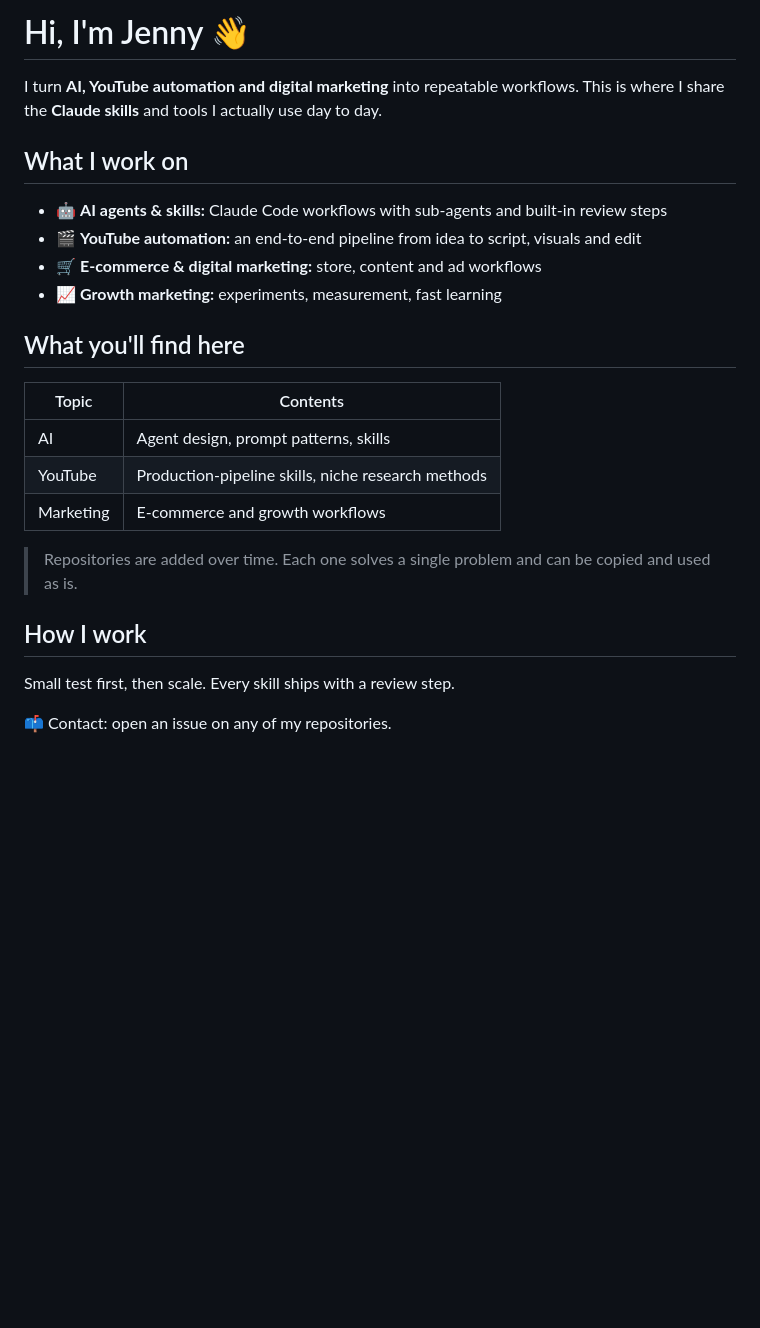
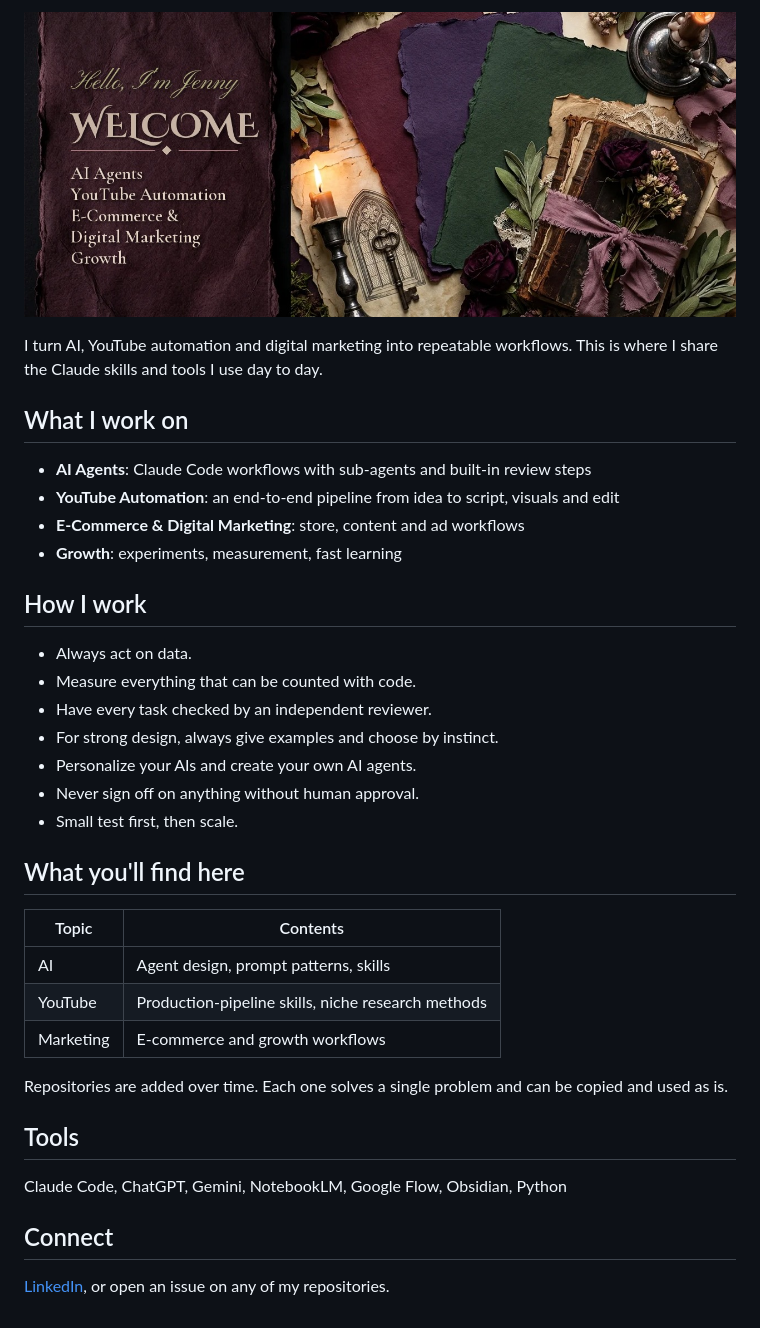
Before and after one commit to jenny-gecglr/jenny-gecglr, a Markdown page: README.md, the part around the change. Rendered like a GitHub page; pictures changed too: banner.jpg (added); blank space fills up the shorter version.

Commit message:
Update profile README text (cover image is a placeholder)
Co-Authored-By: Claude Sonnet 5.5 <noreply@anthropic.com>

```diff
--- a/README.md
+++ b/README.md
@@ -1,14 +1,23 @@
-# Hi, I'm Jenny 👋
+![Hello, I'm Jenny. Welcome.](banner.jpg)
 
-I turn **AI, YouTube automation and digital marketing** into repeatable workflows.
-This is where I share the **Claude skills** and tools I actually use day to day.
+I turn AI, YouTube automation and digital marketing into repeatable workflows. This is where I share the Claude skills and tools I use day to day.
 
 ## What I work on
 
-- 🤖 **AI agents & skills:** Claude Code workflows with sub-agents and built-in review steps
-- 🎬 **YouTube automation:** an end-to-end pipeline from idea to script, visuals and edit
-- 🛒 **E-commerce & digital marketing:** store, content and ad workflows
-- 📈 **Growth marketing:** experiments, measurement, fast learning
+- **AI Agents**: Claude Code workflows with sub-agents and built-in review steps
+- **YouTube Automation**: an end-to-end pipeline from idea to script, visuals and edit
+- **E-Commerce & Digital Marketing**: store, content and ad workflows
+- **Growth**: experiments, measurement, fast learning
+
+## How I work
+
+- Always act on data.
+- Measure everything that can be counted with code.
+- Have every task checked by an independent reviewer.
+- For strong design, always give examples and choose by instinct.
+- Personalize your AIs and create your own AI agents.
+- Never sign off on anything without human approval.
+- Small test first, then scale.
 
 ## What you'll find here
 
@@ -18,10 +27,12 @@ This is where I share the **Claude skills** and tools I actually use day to day.
 | YouTube | Production-pipeline skills, niche research methods |
 | Marketing | E-commerce and growth workflows |
 
-> Repositories are added over time. Each one solves a single problem and can be copied and used as is.
+Repositories are added over time. Each one solves a single problem and can be copied and used as is.
 
-## How I work
+## Tools
 
-Small test first, then scale. Every skill ships with a review step.
+Claude Code, ChatGPT, Gemini, NotebookLM, Google Flow, Obsidian, Python
 
-📫 Contact: open an issue on any of my repositories.
+## Connect
+
+[LinkedIn](https://www.linkedin.com/in/esra-caglar-profile), or open an issue on any of my repositories.
```
